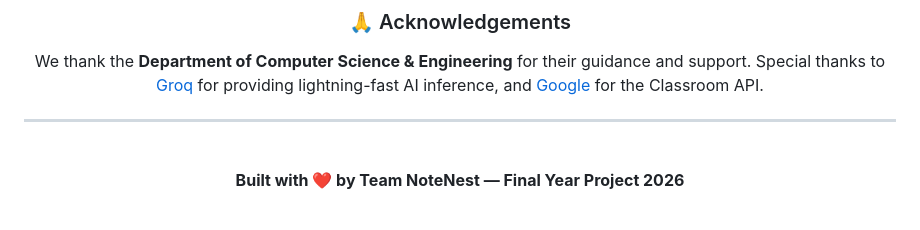
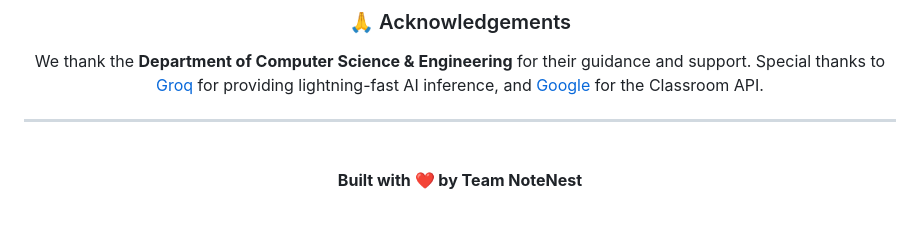
Before and after one commit to kkamranhhasan/NoteNest_AI, a Markdown page: README.md, the part around one of its changes. Rendered like a GitHub page.

Commit message:
Update project attribution in README
Removed the year from the project attribution and GitHub badges.

```diff
--- a/README.md
+++ b/README.md
@@ -1362,6 +1362,6 @@ and [Google](https://developers.google.com/classroom) for the Classroom API.
 
 <br/>
 
-**Built with ❤️ by Team NoteNest — Final Year Project 2026**
+**Built with ❤️ by Team NoteNest**
 
 <br/>
```
Also changed, not shown: other parts of README.md (+0 -5 lines).
